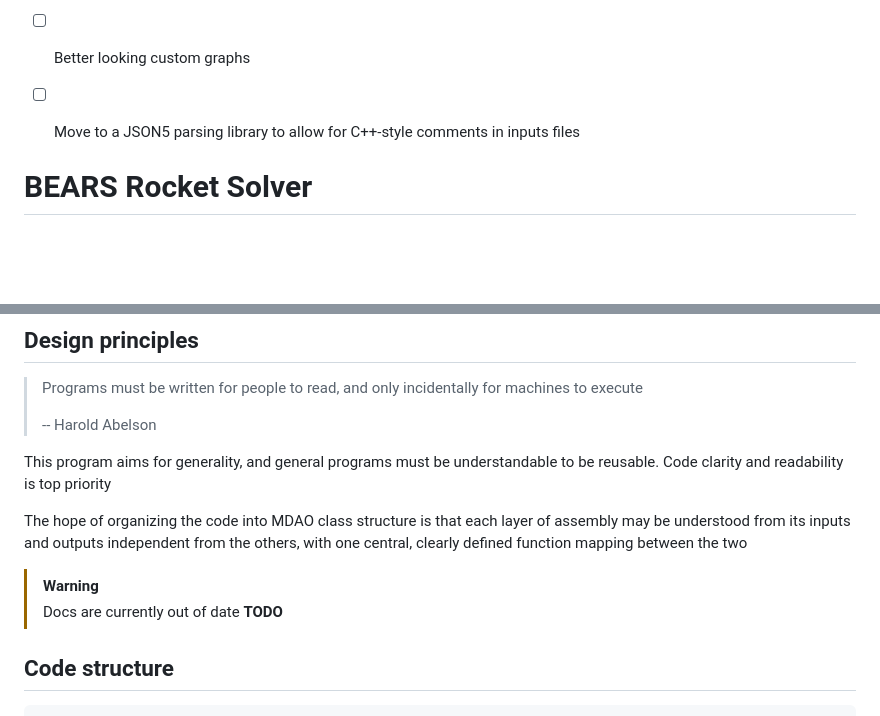
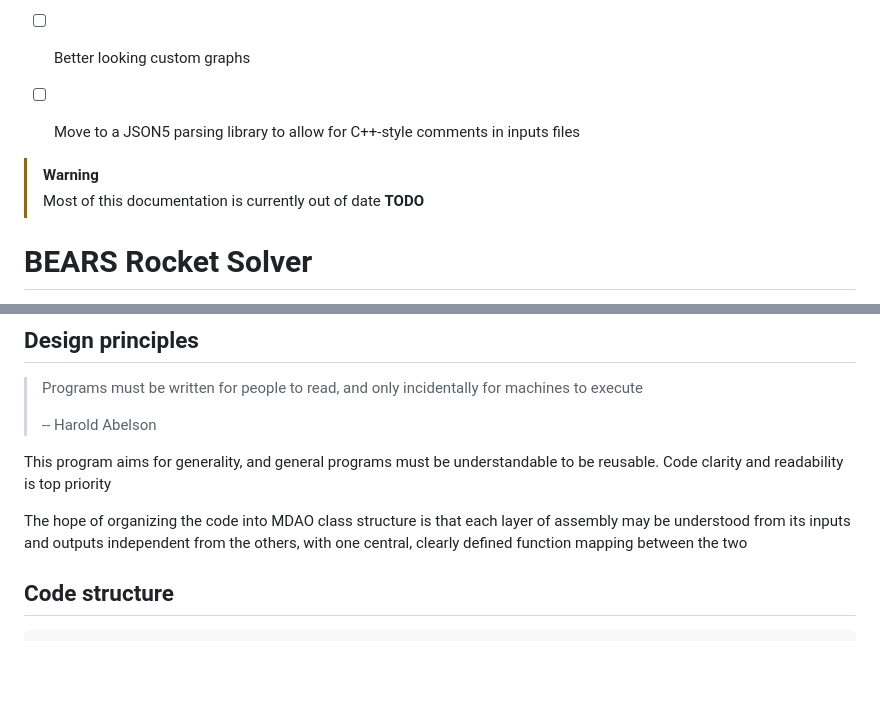
Before and after one commit to bears-space/bears_rocket_solver, a Markdown page: rocket-solver/README.md, 2 parts joined by grey strips. GitHub-like rendering; blank space fills up the shorter version.

```diff
--- a/rocket-solver/README.md
+++ b/rocket-solver/README.md
@@ -46,6 +46,9 @@ In descending order of importance:
 - [ ] Move to a JSON5 parsing library to allow for C++-style comments in inputs
       files
 
+> [!WARNING]
+> Most of this documentation is currently out of date **TODO**
+
 # BEARS Rocket Solver
 
 This program aims to implement highly general multi-dimensional
@@ -64,9 +67,6 @@ be reusable. Code clarity and readability is top priority
 The hope of organizing the code into MDAO class structure is that each layer of
 assembly may be understood from its inputs and outputs independent from the
 others, with one central, clearly defined function mapping between the two
-
-> [!WARNING]
-> Docs are currently out of date **TODO**
 
 ## Code structure
 
```
Also changed, not shown: other parts of rocket-solver/README.md (+1 -1 lines).
